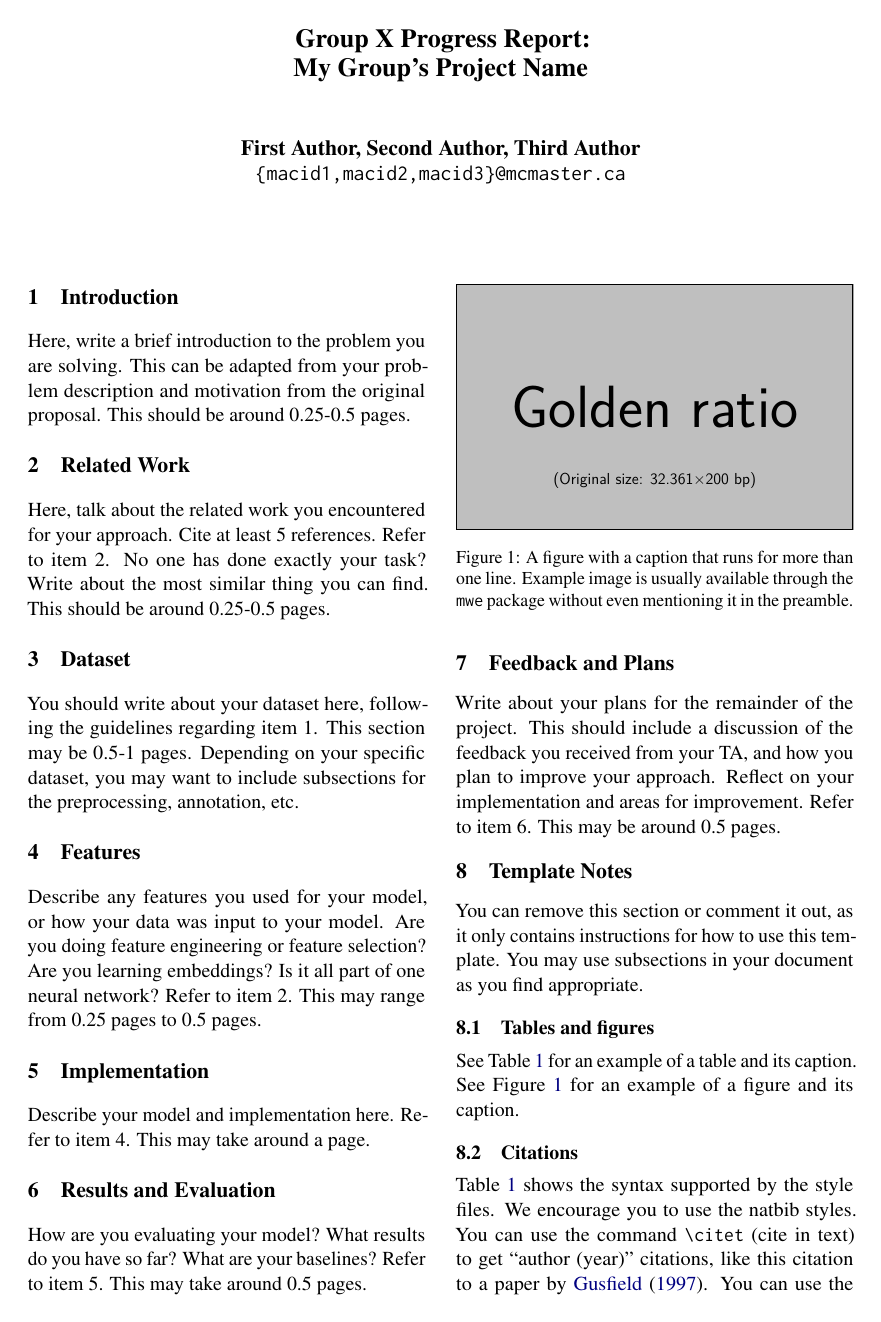
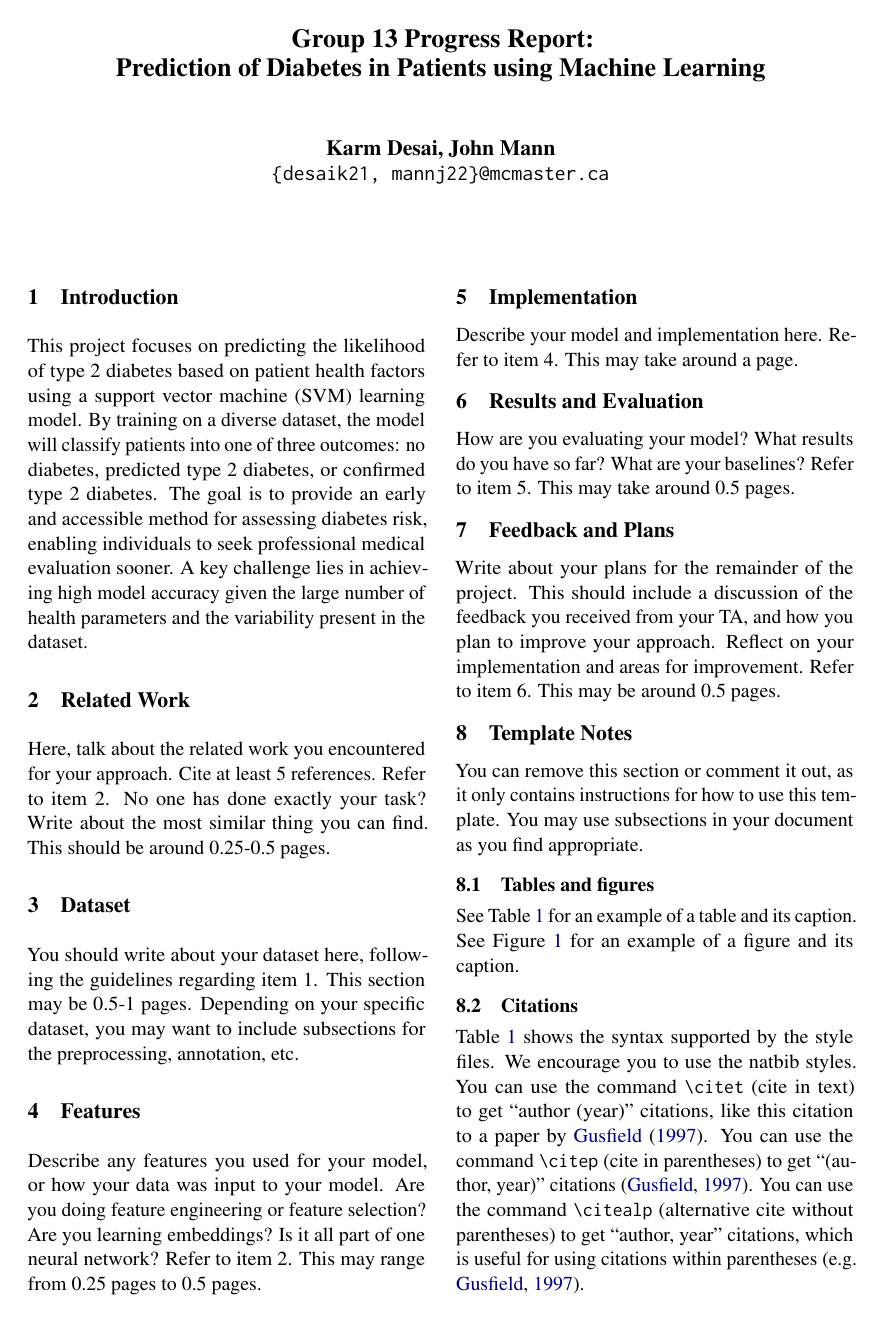
Before and after one commit to karmdesai1315/4AL3-Final-Project, a LaTeX document (Latex/main.tex): page 1 of 2 before the commit and page 1 of 3 after it. Compiled offline with pdfLaTeX.

Commit message:
Some LaTeX updates

```diff
--- a/Latex/main.tex
+++ b/Latex/main.tex
@@ -24,11 +24,11 @@
 %
 % and set <dim> to something 5cm or larger.
 
-\title{Group X Progress Report:\\My Group's Project Name}
+\title{Group 13 Progress Report:\\Prediction of Diabetes in Patients using Machine Learning}
 
 
-\author{First Author, Second Author, Third Author \\
-  \texttt{\{macid1,macid2,macid3\}@mcmaster.ca} }
+\author{Karm Desai, John Mann \\
+  \texttt{\{desaik21, mannj22\}@mcmaster.ca} }
 
 %\author{
 %  \textbf{First Author\textsuperscript{1}},
@@ -75,7 +75,7 @@
 
 \section{Introduction}
 
-Here, write a brief introduction to the problem you are solving. This can be adapted from your problem description and motivation from the original proposal. This should be around 0.25-0.5 pages.
+This project focuses on predicting the likelihood of type 2 diabetes based on patient health factors using a support vector machine (SVM) learning model. By training on a diverse dataset, the model will classify patients into one of three outcomes: no diabetes, predicted type 2 diabetes, or confirmed type 2 diabetes. The goal is to provide an early and accessible method for assessing diabetes risk, enabling individuals to seek professional medical evaluation sooner. A key challenge lies in achieving high model accuracy given the large number of health parameters and the variability present in the dataset.
 
 \section{Related Work}
 
```
